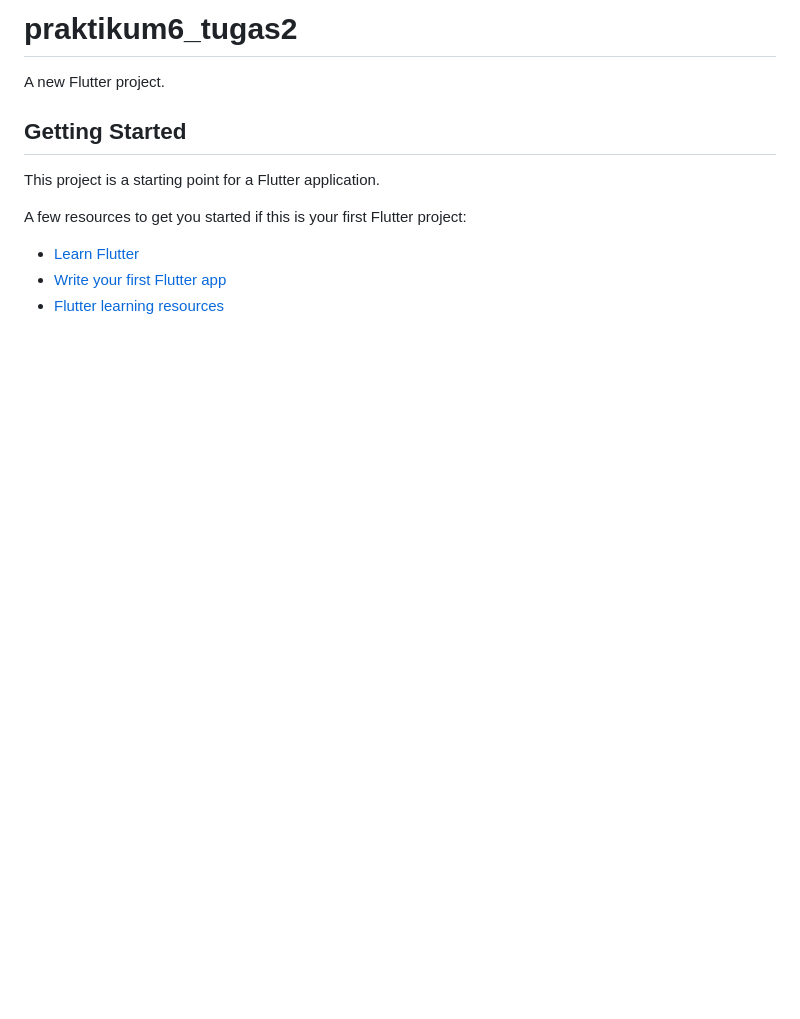
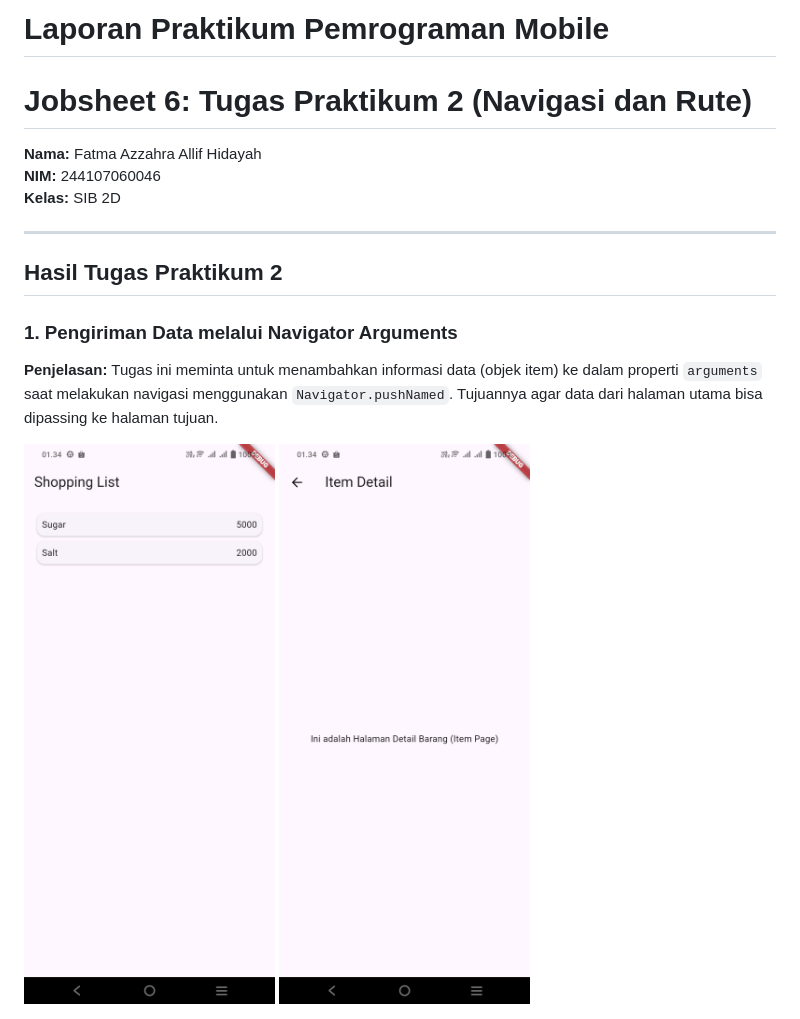
Before and after one commit to Fatmaazzahra24/PemogramanMobile, a Markdown page: praktikum6_tugas2/README.md, the part around the change printed below. Rendered like a GitHub page; pictures changed too: praktikum6_tugas2/images/1.jpg (added), praktikum6_tugas2/images/2.jpg (added); blank space fills up the shorter version.

Commit message:
tugas 2 jobsheet6

```diff
--- a/praktikum6_tugas2/README.md
+++ b/praktikum6_tugas2/README.md
@@ -1,14 +1,17 @@
-# praktikum6_tugas2
+# Laporan Praktikum Pemrograman Mobile
+# Jobsheet 6: Tugas Praktikum 2 (Navigasi dan Rute)
 
-A new Flutter project.
+**Nama:** Fatma Azzahra Allif Hidayah
+**NIM:** 244107060046
+**Kelas:** SIB 2D
 
-## Getting Started
+---
 
-This project is a starting point for a Flutter application.
+## Hasil Tugas Praktikum 2
 
-A few resources to get you started if this is your first Flutter project:
+### 1. Pengiriman Data melalui Navigator Arguments
+**Penjelasan:** Tugas ini meminta untuk menambahkan informasi data (objek item) ke dalam properti `arguments` saat melakukan navigasi menggunakan `Navigator.pushNamed`. Tujuannya agar data dari halaman utama bisa dipassing ke halaman tujuan.
 
-- [Learn Flutter](https://docs.flutter.dev/get-started/learn-flutter)
-- [Write your first Flutter app](https://docs.flutter.dev/get-started/codelab)
-- [Flutter learning resources](https://docs.flutter.dev/reference/learning-resources)
+![Hasil Tugas 1](images/1.jpg)
+![Hasil Tugas 1](images/2.jpg)
 
```
Also changed, not shown: other parts of praktikum6_tugas2/README.md (+21 -3 lines), praktikum6_tugas2/images/3.jpg (added), praktikum6_tugas2/images/4.jpg (added), praktikum6_tugas2/images/5.jpg (added), 1 other file.
